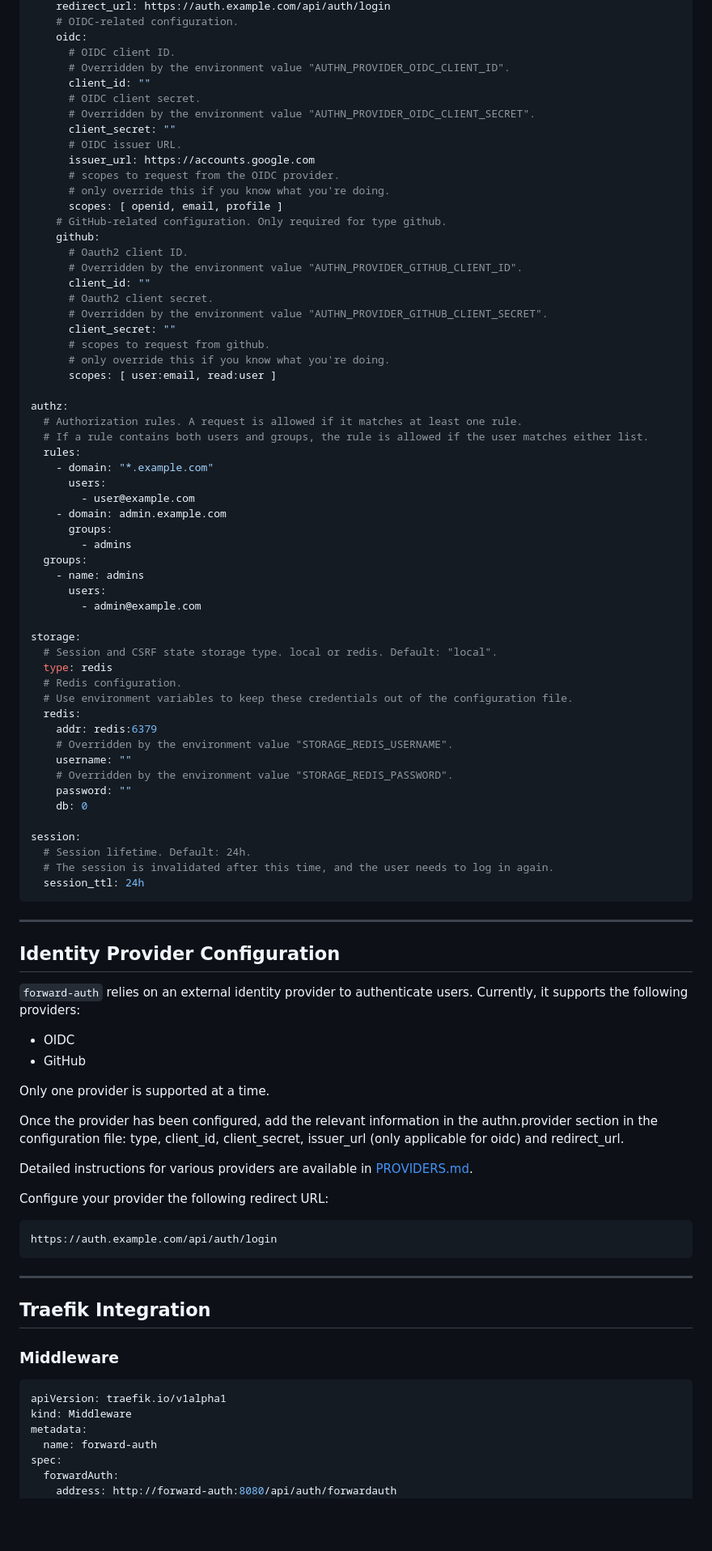
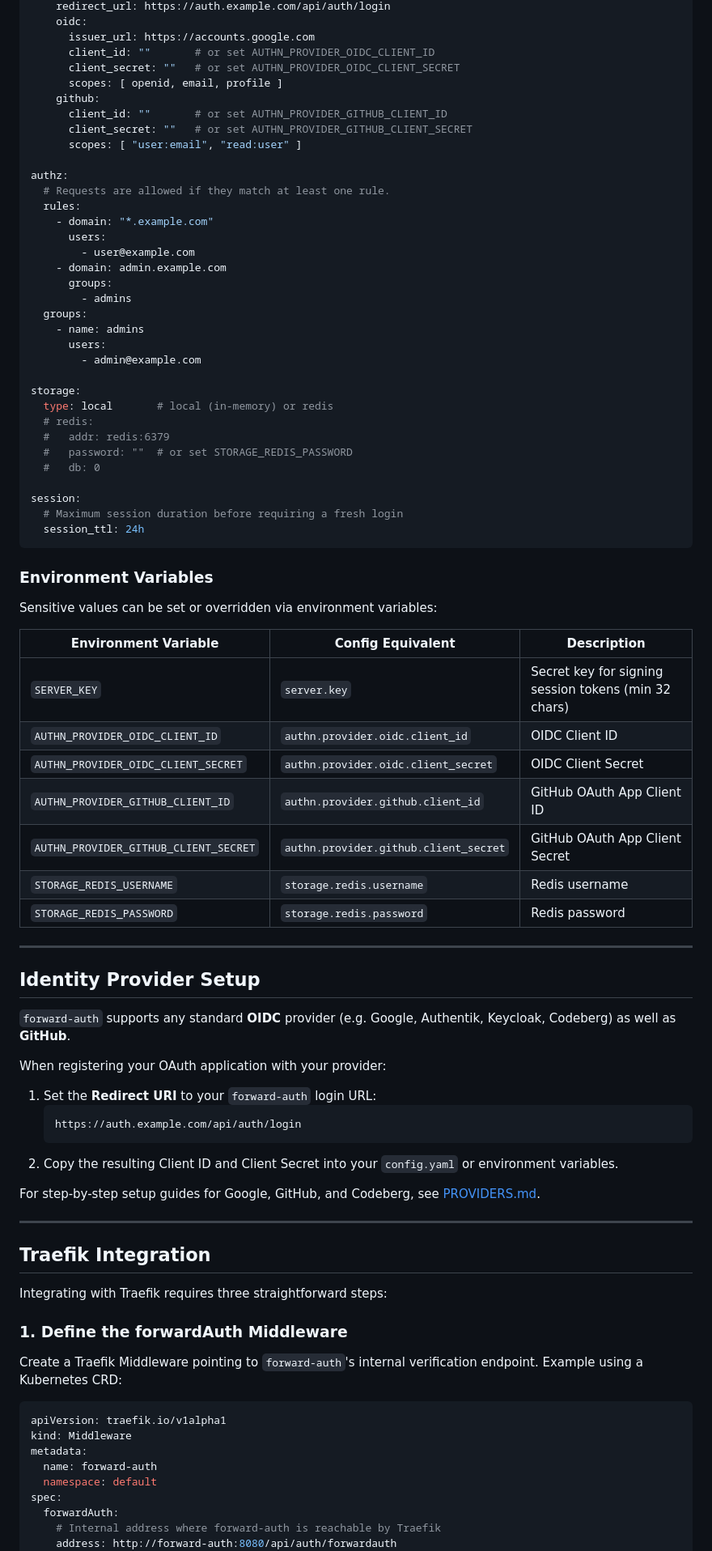
Before and after one commit to clambin/forward-auth, a Markdown page: README.md, the part around one of its changes. Shown at 81% size. Drawn GitHub-style; blank space fills up the shorter version.

Commit message:
docs: rewrote README.md to be more user-oriented.

````diff
--- a/README.md
+++ b/README.md
@@ -234,32 +151,16 @@ authn:
     redirect_url: https://auth.example.com/api/auth/login
-    # OIDC-related configuration.
     oidc:
-      # OIDC client ID.
-      # Overridden by the environment value "AUTHN_PROVIDER_OIDC_CLIENT_ID".
-      client_id: ""
-      # OIDC client secret.
-      # Overridden by the environment value "AUTHN_PROVIDER_OIDC_CLIENT_SECRET".
-      client_secret: ""
-      # OIDC issuer URL.
       issuer_url: https://accounts.google.com
-      # scopes to request from the OIDC provider.
-      # only override this if you know what you're doing.
+      client_id: ""       # or set AUTHN_PROVIDER_OIDC_CLIENT_ID
+      client_secret: ""   # or set AUTHN_PROVIDER_OIDC_CLIENT_SECRET
       scopes: [ openid, email, profile ]
-    # GitHub-related configuration. Only required for type github.
     github:
-      # Oauth2 client ID.
-      # Overridden by the environment value "AUTHN_PROVIDER_GITHUB_CLIENT_ID".
-      client_id: ""
-      # Oauth2 client secret.
-      # Overridden by the environment value "AUTHN_PROVIDER_GITHUB_CLIENT_SECRET".
-      client_secret: ""
-      # scopes to request from github.
-      # only override this if you know what you're doing.
-      scopes: [ user:email, read:user ]
+      client_id: ""       # or set AUTHN_PROVIDER_GITHUB_CLIENT_ID
+      client_secret: ""   # or set AUTHN_PROVIDER_GITHUB_CLIENT_SECRET
+      scopes: [ "user:email", "read:user" ]
 
 authz:
-  # Authorization rules. A request is allowed if it matches at least one rule.
-  # If a rule contains both users and groups, the rule is allowed if the user matches either list.
+  # Requests are allowed if they match at least one rule.
   rules:
     - domain: "*.example.com"
       users:
@@ -273,59 +174,64 @@ authz:
         - admin@example.com
 
 storage:
-  # Session and CSRF state storage type. local or redis. Default: "local".
-  type: redis
-  # Redis configuration.
-  # Use environment variables to keep these credentials out of the configuration file.
-  redis:
-    addr: redis:6379
-    # Overridden by the environment value "STORAGE_REDIS_USERNAME".
-    username: ""
-    # Overridden by the environment value "STORAGE_REDIS_PASSWORD".
-    password: ""
-    db: 0
+  type: local       # local (in-memory) or redis
+  # redis:
+  #   addr: redis:6379
+  #   password: ""  # or set STORAGE_REDIS_PASSWORD
+  #   db: 0
 
 session:
-  # Session lifetime. Default: 24h.
-  # The session is invalidated after this time, and the user needs to log in again.
+  # Maximum session duration before requiring a fresh login
   session_ttl: 24h
 ```
 
+### Environment Variables
+
+Sensitive values can be set or overridden via environment variables:
+
+| Environment Variable                  | Config Equivalent                     | Description                                          |
+|---------------------------------------|---------------------------------------|------------------------------------------------------|
+| `SERVER_KEY`                          | `server.key`                          | Secret key for signing session tokens (min 32 chars) |
+| `AUTHN_PROVIDER_OIDC_CLIENT_ID`       | `authn.provider.oidc.client_id`       | OIDC Client ID                                       |
+| `AUTHN_PROVIDER_OIDC_CLIENT_SECRET`   | `authn.provider.oidc.client_secret`   | OIDC Client Secret                                   |
+| `AUTHN_PROVIDER_GITHUB_CLIENT_ID`     | `authn.provider.github.client_id`     | GitHub OAuth App Client ID                           |
+| `AUTHN_PROVIDER_GITHUB_CLIENT_SECRET` | `authn.provider.github.client_secret` | GitHub OAuth App Client Secret                       |
+| `STORAGE_REDIS_USERNAME`              | `storage.redis.username`              | Redis username                                       |
+| `STORAGE_REDIS_PASSWORD`              | `storage.redis.password`              | Redis password                                       |
+
 ---
 
-## Identity Provider Configuration
+## Identity Provider Setup
 
-`forward-auth` relies on an external identity provider to authenticate users.
-Currently, it supports the following providers:
+`forward-auth` supports any standard **OIDC** provider (e.g. Google, Authentik, Keycloak, Codeberg) as well as **GitHub**.
 
-- OIDC
-- GitHub
+When registering your OAuth application with your provider:
+1. Set the **Redirect URI** to your `forward-auth` login URL:
+   ```
+   https://auth.example.com/api/auth/login
+   ```
+2. Copy the resulting Client ID and Client Secret into your `config.yaml` or environment variables.
 
-Only one provider is supported at a time.
-
-Once the provider has been configured, add the relevant information in the authn.provider section in the configuration file:
-type, client_id, client_secret, issuer_url (only applicable for oidc) and redirect_url.
-
-Detailed instructions for various providers are available in [PROVIDERS.md](PROVIDERS.md).
-
-Configure your provider the following redirect URL:
-
-```
-https://auth.example.com/api/auth/login
-```
+For step-by-step setup guides for Google, GitHub, and Codeberg, see [PROVIDERS.md](PROVIDERS.md).
 
 ---
 
 ## Traefik Integration
 
-### Middleware
+Integrating with Traefik requires three straightforward steps:
+
+### 1. Define the forwardAuth Middleware
+
+Create a Traefik Middleware pointing to `forward-auth`'s internal verification endpoint. Example using a Kubernetes CRD:
 
 ```yaml
 apiVersion: traefik.io/v1alpha1
 kind: Middleware
 metadata:
   name: forward-auth
+  namespace: default
 spec:
   forwardAuth:
+    # Internal address where forward-auth is reachable by Traefik
     address: http://forward-auth:8080/api/auth/forwardauth
     trustForwardHeader: true
````
Also changed, not shown: other parts of README.md (+157 -253 lines).
